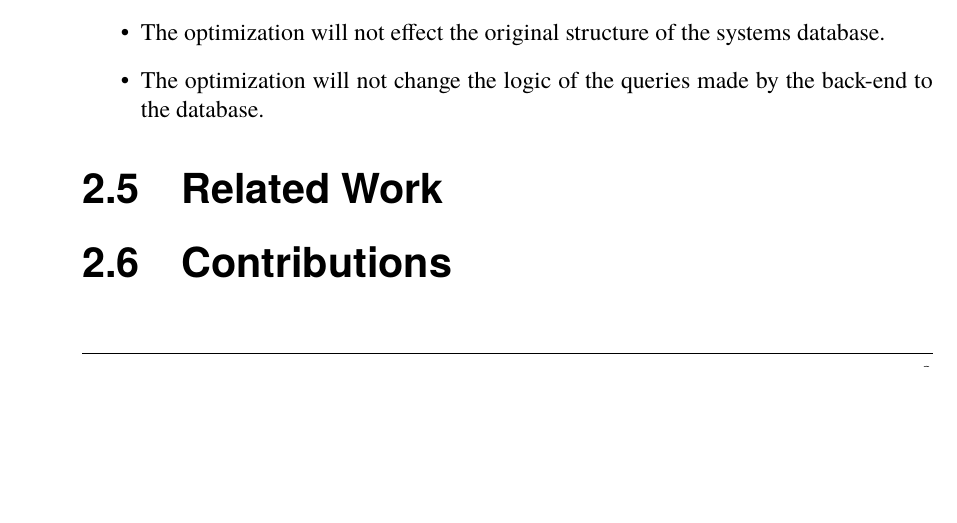
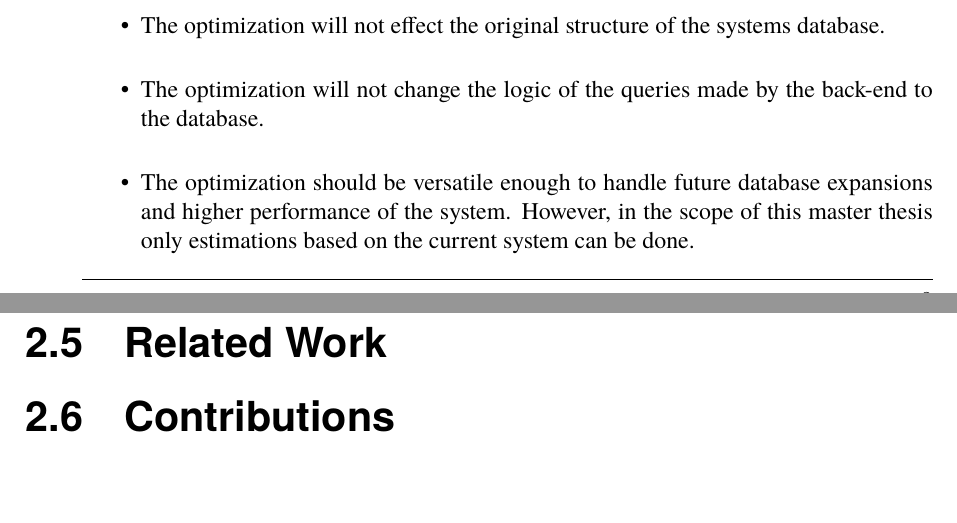
Before and after one commit to Maxenboy/Master-Thesis, a LaTeX thesis (Master Thesis/thesis.tex): part of page 11 of 23 before the commit and two parts of pages 11 and 12 of 23 after it, the two joined at a grey line, cut so that both start at the same text, the shorter picture padded with empty space. Compiled offline with pdfLaTeX.

Commit message:
Some more scope, is there anything left?

```diff
--- a/Master Thesis/thesis.tex
+++ b/Master Thesis/thesis.tex
@@ -65,6 +65,7 @@ The time frame of a master thesis is limited and therefore work limitations have
 \item The optimization will not effect the systems front-end other than the speed of report generation.
 \item The optimization will not effect the original structure of the systems database.
 \item The optimization will not change the logic of the queries made by the back-end to the database.
+\item The optimization should be versatile enough to handle future database expansions and higher performance of the system. However, in the scope of this master thesis only estimations based on the current system can be done.
 \end{itemize}
 \section{Related Work}
 \section{Contributions}
```
Also changed, not shown: Master Thesis/thesis.pdf.
